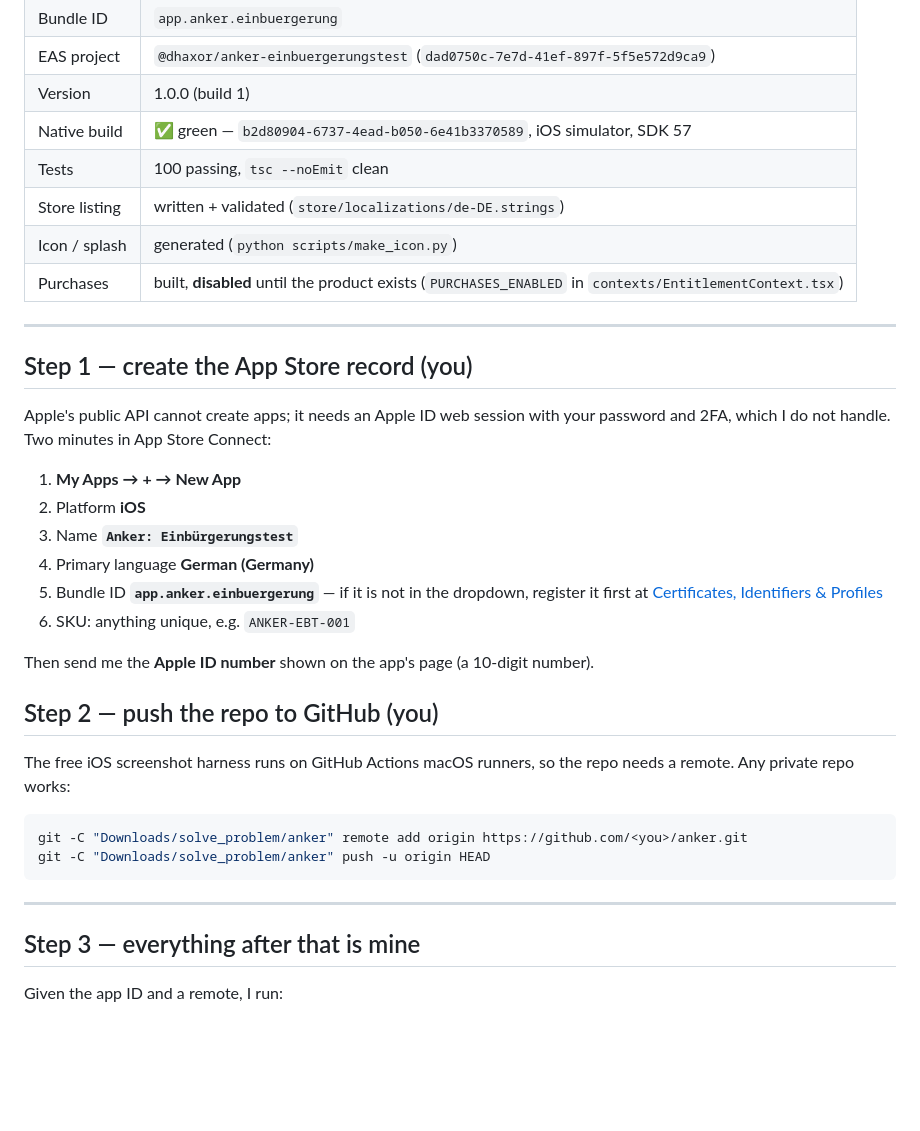
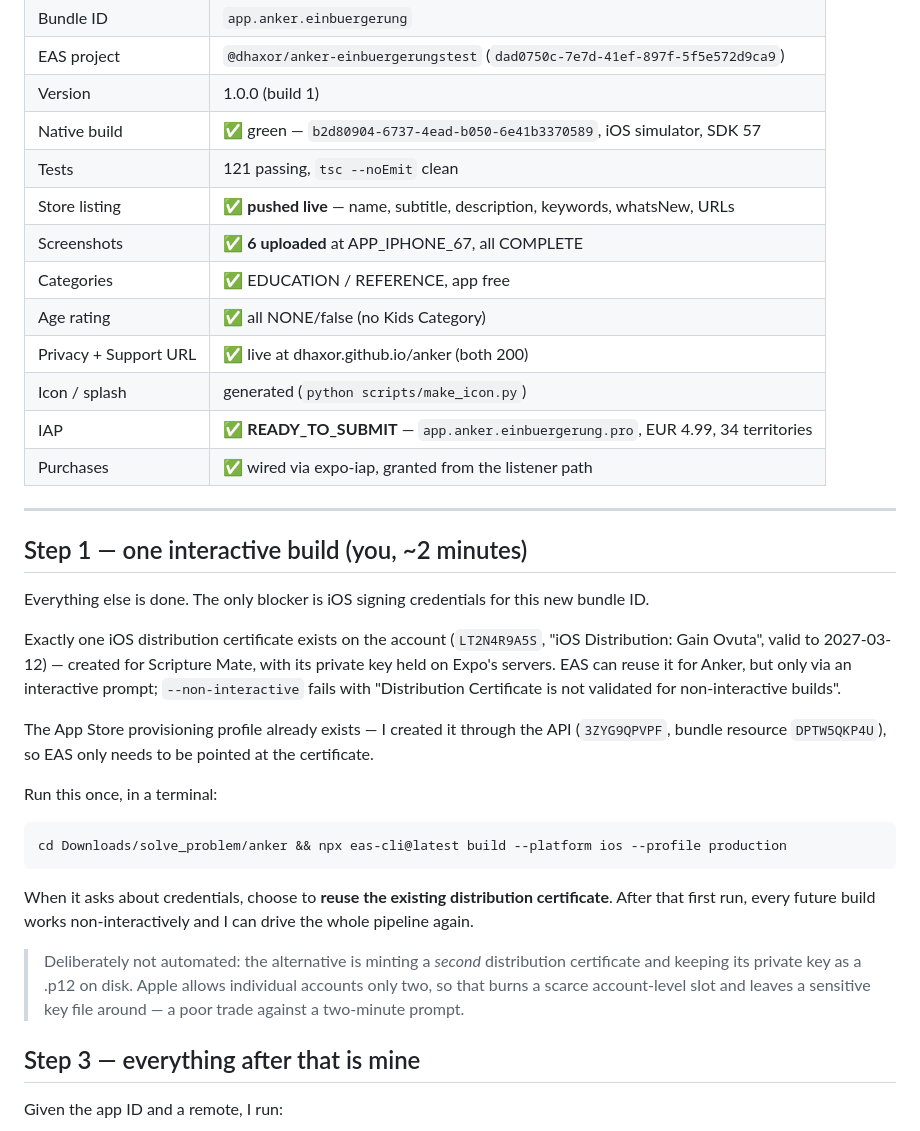
Before and after one commit to Dhaxor/anker, a Markdown page: DEPLOYMENT.md, the part around the change. Drawn GitHub-style; blank space fills up the shorter version.

Commit message:
docs: runbook reflects the live listing; one interactive build remains
Store side is done: listing pushed, 6 screenshots uploaded, categories,
age rating, free pricing, privacy + support URLs live, IAP
READY_TO_SUBMIT, version 1.0.0 with no blocking issues.

The single remaining blocker is iOS signing. Only one distribution
certificate exists (LT2N4R9A5S, from Scripture Mate) and its private key
lives on Expo's servers; EAS will reuse it but only through an
interactive prompt. I created the App Store provisioning profile via the
API (3ZYG9QPVPF) so nothing else is missing.

Not automating around it on purpose: the alternative is minting a second
distribution certificate and holding its private key as a .p12 on disk.
Apple allows individual accounts two, so that spends a scarce
account-level slot and leaves a sensitive key file behind — a bad trade
against a two-minute prompt.

Co-Authored-By: Claude Fable 5 <noreply@anthropic.com>

````diff
--- a/DEPLOYMENT.md
+++ b/DEPLOYMENT.md
@@ -14,39 +14,48 @@ need your Apple/GitHub credentials, and exactly what I run afterwards.
 | EAS project | `@dhaxor/anker-einbuergerungstest` (`dad0750c-7e7d-41ef-897f-5f5e572d9ca9`) |
 | Version | 1.0.0 (build 1) |
 | Native build | ✅ green — `b2d80904-6737-4ead-b050-6e41b3370589`, iOS simulator, SDK 57 |
-| Tests | 100 passing, `tsc --noEmit` clean |
-| Store listing | written + validated (`store/localizations/de-DE.strings`) |
+| Tests | 121 passing, `tsc --noEmit` clean |
+| Store listing | ✅ **pushed live** — name, subtitle, description, keywords, whatsNew, URLs |
+| Screenshots | ✅ **6 uploaded** at APP_IPHONE_67, all COMPLETE |
+| Categories | ✅ EDUCATION / REFERENCE, app free |
+| Age rating | ✅ all NONE/false (no Kids Category) |
+| Privacy + Support URL | ✅ live at dhaxor.github.io/anker (both 200) |
 | Icon / splash | generated (`python scripts/make_icon.py`) |
-| Purchases | built, **disabled** until the product exists (`PURCHASES_ENABLED` in `contexts/EntitlementContext.tsx`) |
+| IAP | ✅ **READY_TO_SUBMIT** — `app.anker.einbuergerung.pro`, EUR 4.99, 34 territories |
+| Purchases | ✅ wired via expo-iap, granted from the listener path |
 
 ---
 
-## Step 1 — create the App Store record (you)
+## Step 1 — one interactive build (you, ~2 minutes)
 
-Apple's public API cannot create apps; it needs an Apple ID web session with your
-password and 2FA, which I do not handle. Two minutes in App Store Connect:
+Everything else is done. The only blocker is iOS signing credentials for this
+new bundle ID.
 
-1. **My Apps → + → New App**
-2. Platform **iOS**
-3. Name **`Anker: Einbürgerungstest`**
-4. Primary language **German (Germany)**
-5. Bundle ID **`app.anker.einbuergerung`** — if it is not in the dropdown, register it
-   first at [Certificates, Identifiers & Profiles](https://developer.apple.com/account/resources/identifiers/list)
-6. SKU: anything unique, e.g. `ANKER-EBT-001`
+Exactly one iOS distribution certificate exists on the account
+(`LT2N4R9A5S`, "iOS Distribution: Gain Ovuta", valid to 2027-03-12) — created
+for Scripture Mate, with its private key held on Expo's servers. EAS can reuse
+it for Anker, but only via an interactive prompt; `--non-interactive` fails with
+"Distribution Certificate is not validated for non-interactive builds".
 
-Then send me the **Apple ID number** shown on the app's page (a 10-digit number).
+The App Store provisioning profile already exists — I created it through the
+API (`3ZYG9QPVPF`, bundle resource `DPTW5QKP4U`), so EAS only needs to be
+pointed at the certificate.
 
-## Step 2 — push the repo to GitHub (you)
-
-The free iOS screenshot harness runs on GitHub Actions macOS runners, so the repo
-needs a remote. Any private repo works:
+Run this once, in a terminal:
 
 ```bash
-git -C "Downloads/solve_problem/anker" remote add origin https://github.com/<you>/anker.git
-git -C "Downloads/solve_problem/anker" push -u origin HEAD
+cd Downloads/solve_problem/anker && npx eas-cli@latest build --platform ios --profile production
 ```
 
----
+When it asks about credentials, choose to **reuse the existing distribution
+certificate**. After that first run, every future build works non-interactively
+and I can drive the whole pipeline again.
+
+> Deliberately not automated: the alternative is minting a *second*
+> distribution certificate and keeping its private key as a .p12 on disk.
+> Apple allows individual accounts only two, so that burns a scarce
+> account-level slot and leaves a sensitive key file around — a poor trade
+> against a two-minute prompt.
 
 ## Step 3 — everything after that is mine
 
````
